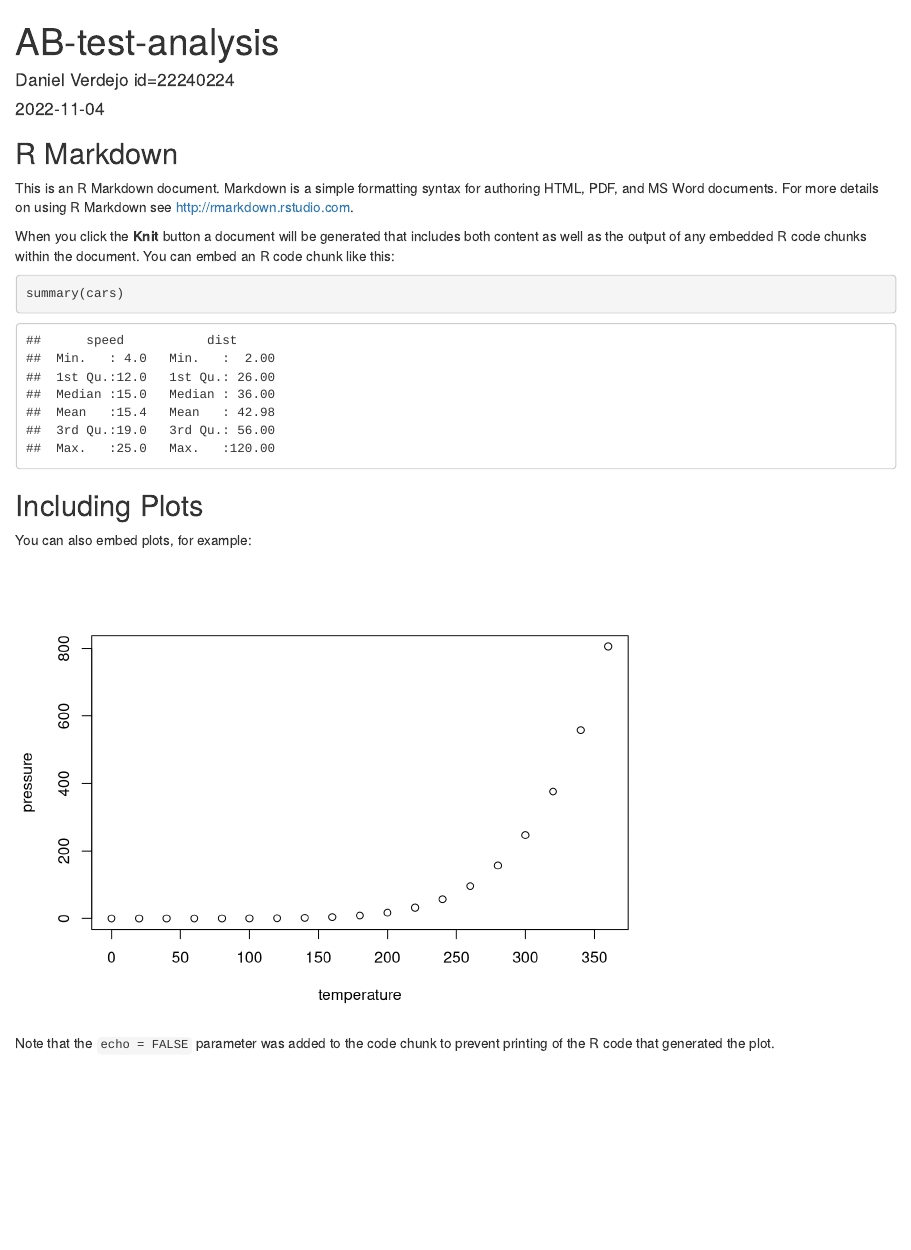
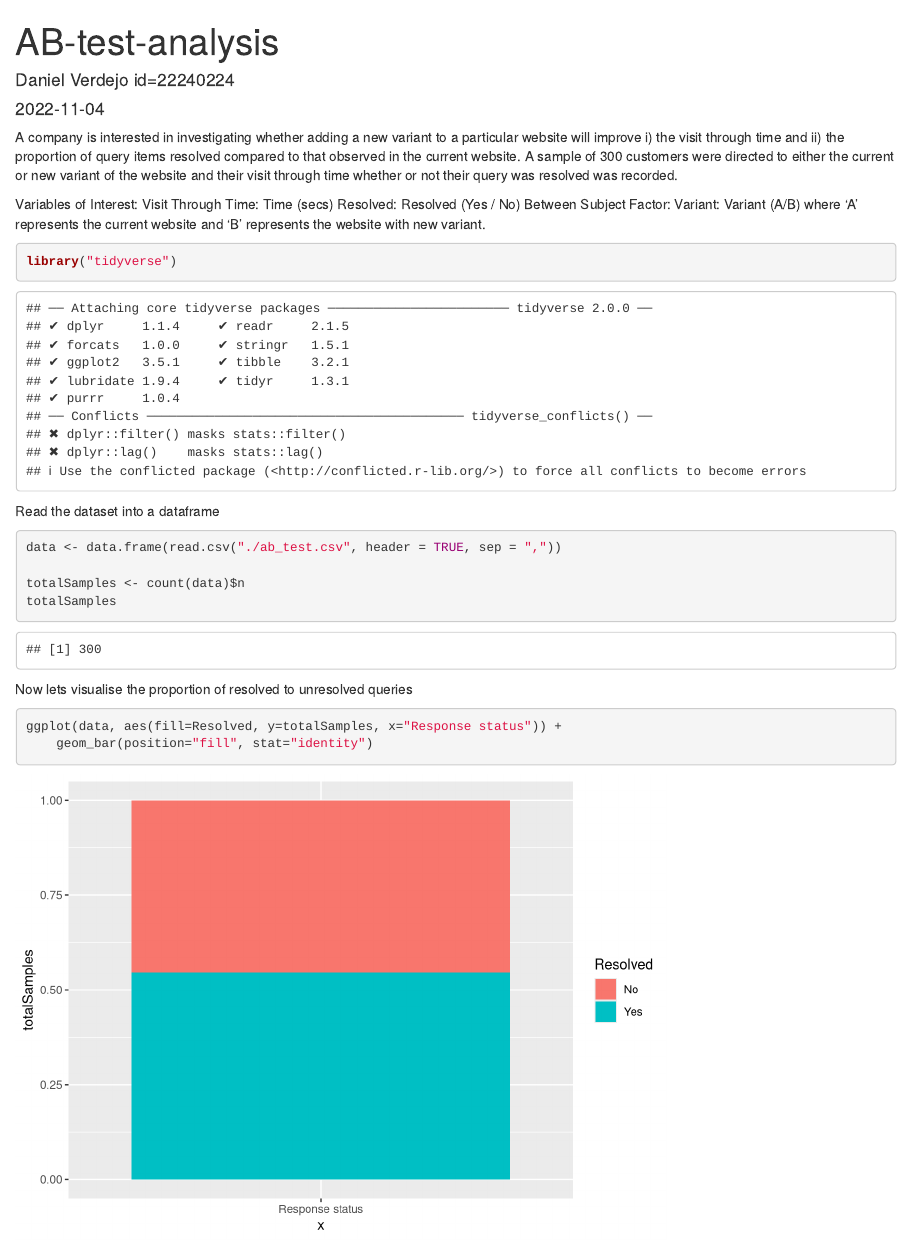
Before and after one commit to Verdagio/ST5001_assignment-4, an R Markdown document (AB-test-analysis.Rmd): the page in a window 1100 px wide, from its top. Rendered offline with R 4.5, knitr and Pandoc, with nearby package versions; some code elsewhere in the file could not run offline.

````diff
--- a/AB-test-analysis.Rmd
+++ b/AB-test-analysis.Rmd
@@ -5,18 +5,27 @@
 output: html_document
 ---
 
-```{r setup, include=FALSE}
-knitr::opts_chunk$set(echo = TRUE)
+A company is interested in investigating whether adding a new variant to a particular website will improve i) the visit through time and ii) the proportion of query items resolved compared to that observed in the current website. A sample of 300 customers were directed to either the current or new variant of the website and their visit through time whether or not their query was resolved was recorded.
+
+Variables of Interest:  Visit Through Time: Time (secs)
+                        Resolved: Resolved (Yes / No)
+Between Subject Factor: Variant: Variant (A/B)
+                        where 'A' represents the current website and 'B' represents the website with new variant.
+
+```{r}
+library("tidyverse")
 ```
 
-## R Markdown
 
-This is an R Markdown document. Markdown is a simple formatting syntax for authoring HTML, PDF, and MS Word documents. For more details on using R Markdown see <http://rmarkdown.rstudio.com>.
+Read the dataset into a dataframe
+```{r}
+data <- data.frame(read.csv("./ab_test.csv", header = TRUE, sep = ","))
 
-When you click the **Knit** button a document will be generated that includes both content as well as the output of any embedded R code chunks within the document. You can embed an R code chunk like this:
-
-```{r cars}
-summary(cars)
+totalSamples <- count(data)$n
+totalSamples
 ```
 
-## Including Plots
+Now lets visualise the proportion of resolved to unresolved queries
+```{r}
+ggplot(data, aes(fill=Resolved, y=totalSamples, x="Response status")) +
+    geom_bar(position="fill", stat="identity")
@@ -23,2 +34 @@
 
-You can also embed plots, for example:
@@ -25,4 +38,2 @@
 
-```{r pressure, echo=FALSE}
-plot(pressure)
 ```
@@ -29,2 +41 @@
 
-Note that the `echo = FALSE` parameter was added to the code chunk to prevent printing of the R code that generated the plot.
````
Also changed, not shown: AB-test-analysis.Rmd (25 more changed lines), 1 other file.
